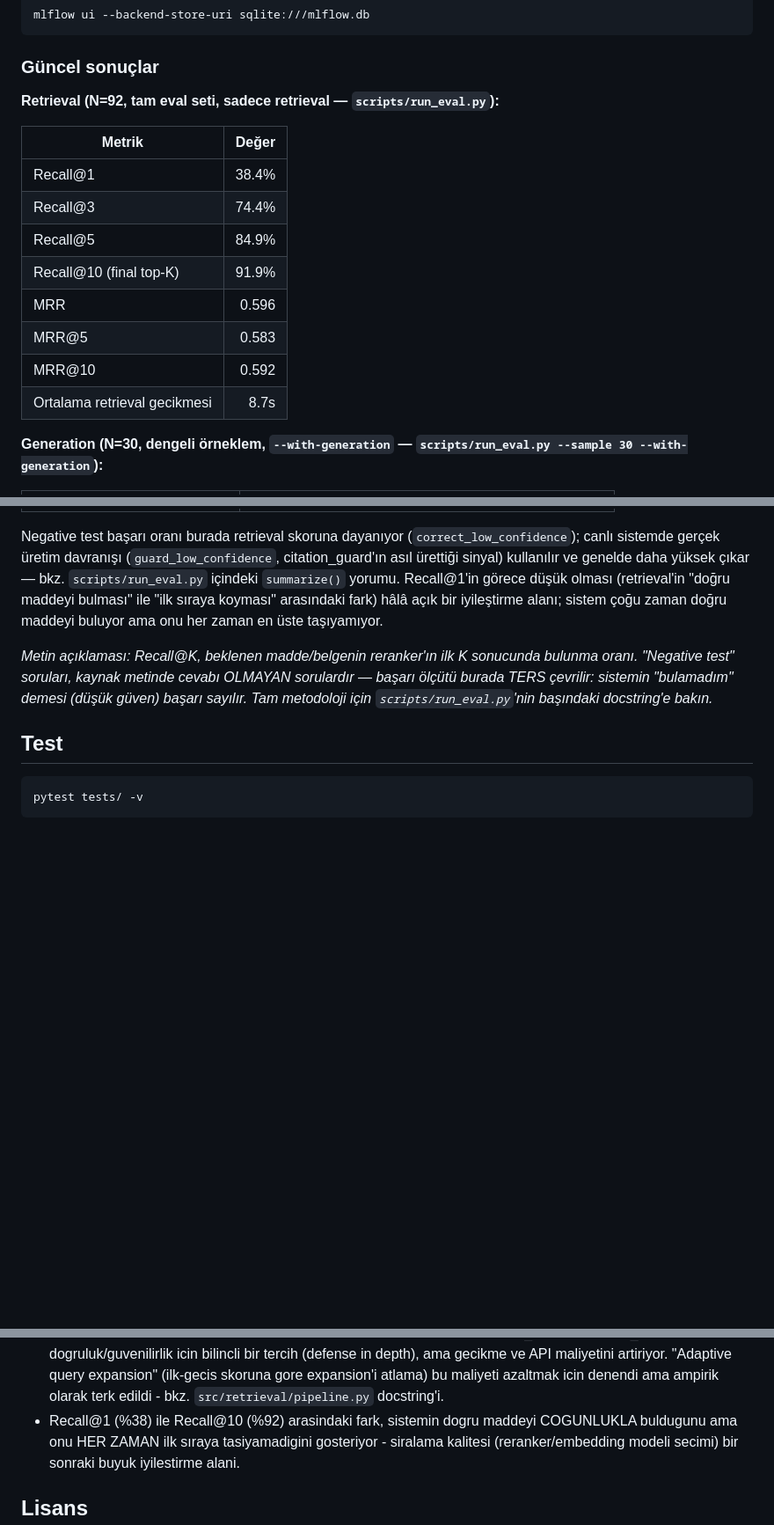
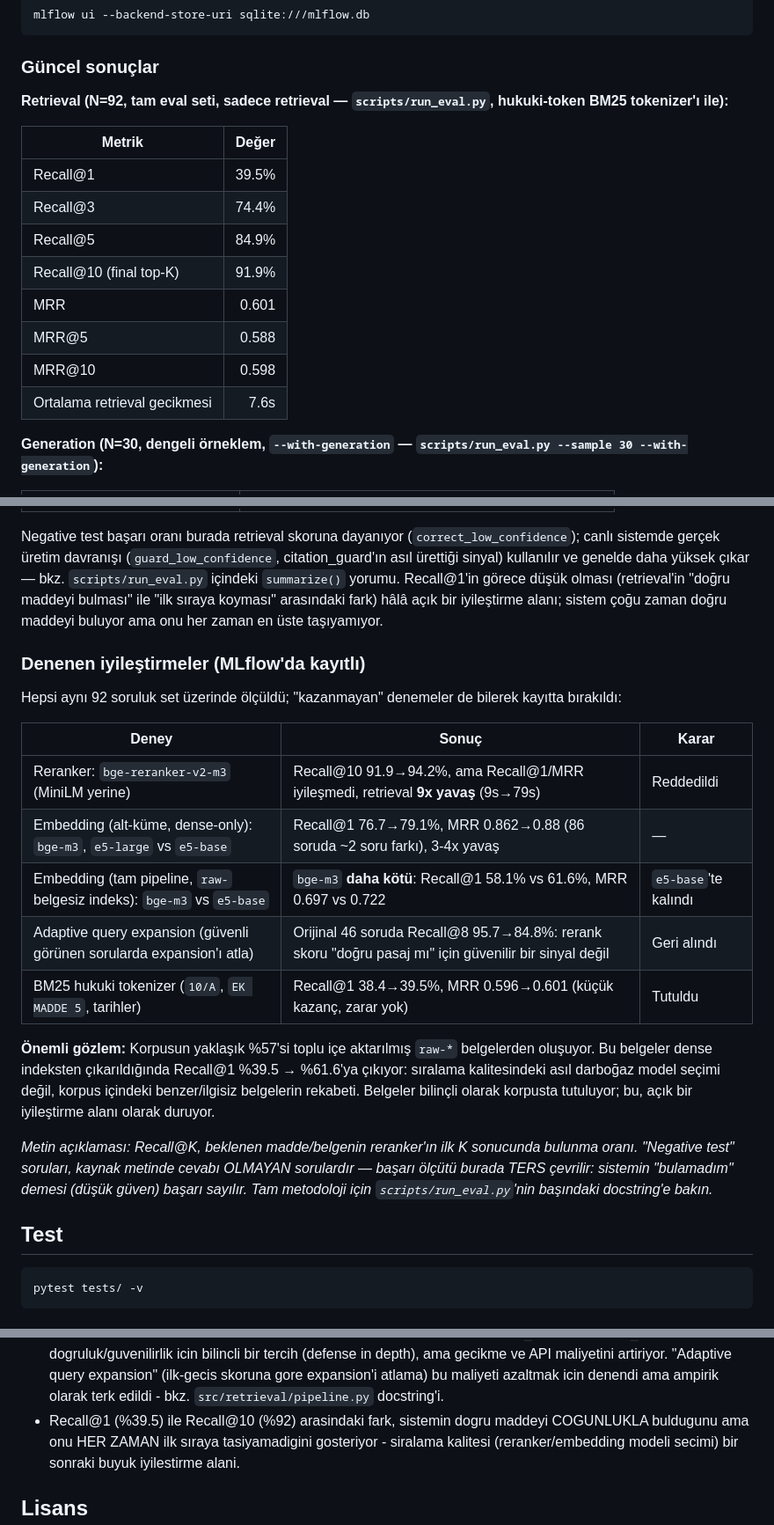
Before and after one commit to ozanoakblt/mevzuat-rag, a Markdown page: README.md, 3 parts joined by grey strips. Shown at 88% size. Rendered like a GitHub page; blank space fills up the shorter version.

Commit message:
README: guncel eval sonuclari ve denenen iyilestirmeler tablosu (reranker, embedding, adaptive expansion, tokenizer, raw-belge gozlemi)

```diff
--- a/README.md
+++ b/README.md
@@ -152,18 +152,18 @@ mlflow ui --backend-store-uri sqlite:///mlflow.db
 
 ### Güncel sonuçlar
 
-**Retrieval (N=92, tam eval seti, sadece retrieval — `scripts/run_eval.py`):**
+**Retrieval (N=92, tam eval seti, sadece retrieval — `scripts/run_eval.py`, hukuki-token BM25 tokenizer'ı ile):**
 
 | Metrik | Değer |
 |---|---:|
-| Recall@1 | 38.4% |
+| Recall@1 | 39.5% |
 | Recall@3 | 74.4% |
 | Recall@5 | 84.9% |
 | Recall@10 (final top-K) | 91.9% |
-| MRR | 0.596 |
-| MRR@5 | 0.583 |
-| MRR@10 | 0.592 |
-| Ortalama retrieval gecikmesi | 8.7s |
+| MRR | 0.601 |
+| MRR@5 | 0.588 |
+| MRR@10 | 0.598 |
+| Ortalama retrieval gecikmesi | 7.6s |
 
 **Generation (N=30, dengeli örneklem, `--with-generation` — `scripts/run_eval.py --sample 30 --with-generation`):**
 
@@ -181,6 +181,25 @@ ve genelde daha yüksek çıkar — bkz. `scripts/run_eval.py` içindeki
 "doğru maddeyi bulması" ile "ilk sıraya koyması" arasındaki fark) hâlâ
 açık bir iyileştirme alanı; sistem çoğu zaman doğru maddeyi buluyor ama
 onu her zaman en üste taşıyamıyor.
+
+### Denenen iyileştirmeler (MLflow'da kayıtlı)
+
+Hepsi aynı 92 soruluk set üzerinde ölçüldü; "kazanmayan" denemeler de bilerek
+kayıtta bırakıldı:
+
+| Deney | Sonuç | Karar |
+|---|---|---|
+| Reranker: `bge-reranker-v2-m3` (MiniLM yerine) | Recall@10 91.9→94.2%, ama Recall@1/MRR iyileşmedi, retrieval **9x yavaş** (9s→79s) | Reddedildi |
+| Embedding (alt-küme, dense-only): `bge-m3`, `e5-large` vs `e5-base` | Recall@1 76.7→79.1%, MRR 0.862→0.88 (86 soruda ~2 soru farkı), 3-4x yavaş | — |
+| Embedding (tam pipeline, `raw-` belgesiz indeks): `bge-m3` vs `e5-base` | `bge-m3` **daha kötü**: Recall@1 58.1% vs 61.6%, MRR 0.697 vs 0.722 | `e5-base`'te kalındı |
+| Adaptive query expansion (güvenli görünen sorularda expansion'ı atla) | Orijinal 46 soruda Recall@8 95.7→84.8%: rerank skoru "doğru pasaj mı" için güvenilir bir sinyal değil | Geri alındı |
+| BM25 hukuki tokenizer (`10/A`, `EK MADDE 5`, tarihler) | Recall@1 38.4→39.5%, MRR 0.596→0.601 (küçük kazanç, zarar yok) | Tutuldu |
+
+**Önemli gözlem:** Korpusun yaklaşık %57'si toplu içe aktarılmış `raw-*`
+belgelerden oluşuyor. Bu belgeler dense indeksten çıkarıldığında Recall@1
+%39.5 → %61.6'ya çıkıyor: sıralama kalitesindeki asıl darboğaz model seçimi
+değil, korpus içindeki benzer/ilgisiz belgelerin rekabeti. Belgeler bilinçli
+olarak korpusta tutuluyor; bu, açık bir iyileştirme alanı olarak duruyor.
 
 *Metin açıklaması: Recall@K, beklenen madde/belgenin reranker'ın ilk K
 sonucunda bulunma oranı. "Negative test" soruları, kaynak metinde cevabı
@@ -219,7 +238,7 @@ pytest tests/ -v
   gore expansion'i atlama) bu maliyeti azaltmak icin denendi ama
   ampirik olarak terk edildi - bkz. `src/retrieval/pipeline.py`
   docstring'i.
-- Recall@1 (%38) ile Recall@10 (%92) arasindaki fark, sistemin dogru
+- Recall@1 (%39.5) ile Recall@10 (%92) arasindaki fark, sistemin dogru
   maddeyi COGUNLUKLA buldugunu ama onu HER ZAMAN ilk sıraya
   tasiyamadigini gosteriyor - siralama kalitesi (reranker/embedding
   modeli secimi) bir sonraki buyuk iyilestirme alani.
```
